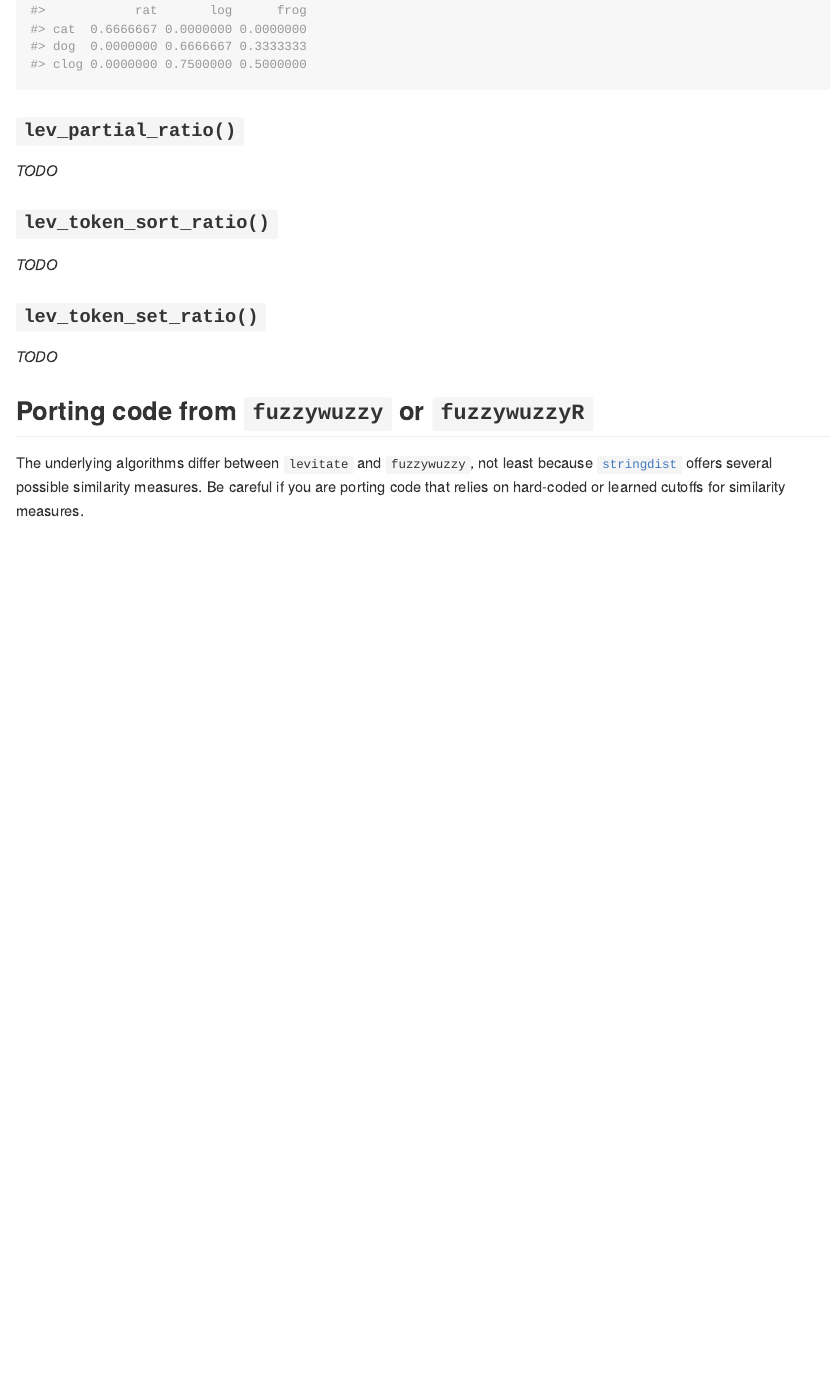
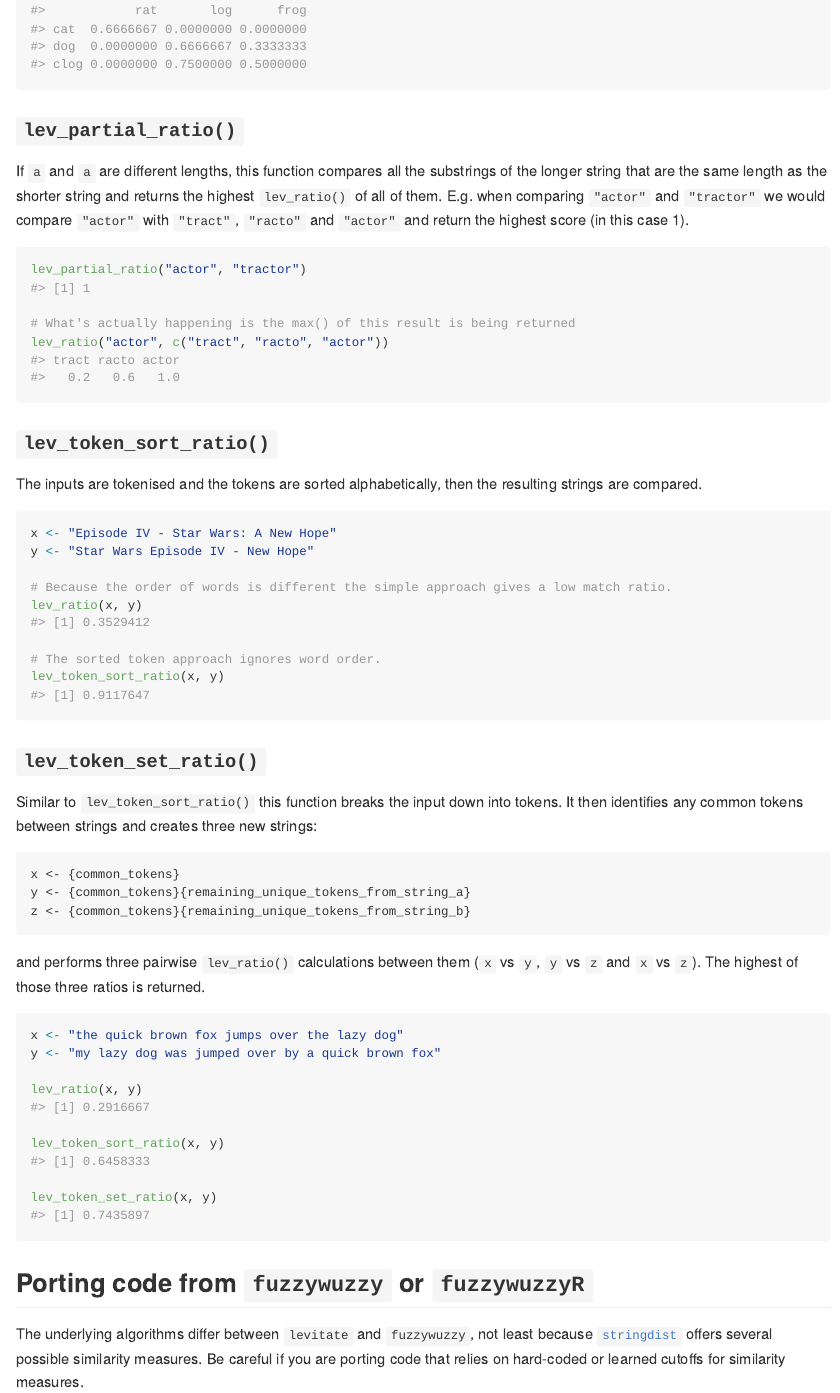
Before and after one commit to lewinfox/levitate, an R Markdown document (README.Rmd): the page in a window 1100 px wide, from 1600 px down. The pictures show the output file README.md that the author committed with the source, drawn offline in the style of GitHub; badge pictures from the web are left out.

Commit message:
Update docs

````diff
--- a/README.Rmd
+++ b/README.Rmd
@@ -75,16 +75,56 @@
 ```
 
 ### `lev_partial_ratio()`
-_TODO_
+If `a` and `a` are different lengths, this function compares all the substrings of the longer string
+that are the same length as the shorter string and returns the highest `lev_ratio()` of all of them.
+E.g. when comparing `"actor"` and `"tractor"` we would compare `"actor"` with `"tract"`, `"racto"`
+and `"actor"` and return the highest score (in this case 1).
+
+```{r}
+lev_partial_ratio("actor", "tractor")
+
+# What's actually happening is the max() of this result is being returned
+lev_ratio("actor", c("tract", "racto", "actor"))
+```
 
 ### `lev_token_sort_ratio()`
-_TODO_
+The inputs are tokenised and the tokens are sorted alphabetically, then the resulting strings are
+compared.
+```{r}
+x <- "Episode IV - Star Wars: A New Hope"
+y <- "Star Wars Episode IV - New Hope"
+
+# Because the order of words is different the simple approach gives a low match ratio.
+lev_ratio(x, y)
+
+# The sorted token approach ignores word order.
+lev_token_sort_ratio(x, y)
+```
 
 ### `lev_token_set_ratio()`
-_TODO_
+Similar to `lev_token_sort_ratio()` this function breaks the input down into tokens. It then
+identifies any common tokens between strings and creates three new strings:
+
+```
+x <- {common_tokens}
+y <- {common_tokens}{remaining_unique_tokens_from_string_a}
+z <- {common_tokens}{remaining_unique_tokens_from_string_b}
+```
+and performs three pairwise `lev_ratio()` calculations between them (`x` vs `y`, `y` vs `z` and `x`
+vs `z`). The highest of those three ratios is returned.
+```{r}
+x <- "the quick brown fox jumps over the lazy dog"
+y <- "my lazy dog was jumped over by a quick brown fox"
+
+lev_ratio(x, y)
+
+lev_token_sort_ratio(x, y)
+
+lev_token_set_ratio(x, y)
+```
 
 ## Porting code from `fuzzywuzzy` or `fuzzywuzzyR`
 The underlying algorithms differ between `levitate` and `fuzzywuzzy`, not least because
-[`stringdist`]((https://github.com/markvanderloo/stringdist)) offers several possible similarity
+[`stringdist`](https://github.com/markvanderloo/stringdist) offers several possible similarity
 measures. Be careful if you are porting code that relies on hard-coded or learned cutoffs for
 similarity measures.
````
Also changed, not shown: R/lev-distance.R (+21 -23 lines), README.md, 8 other files.
